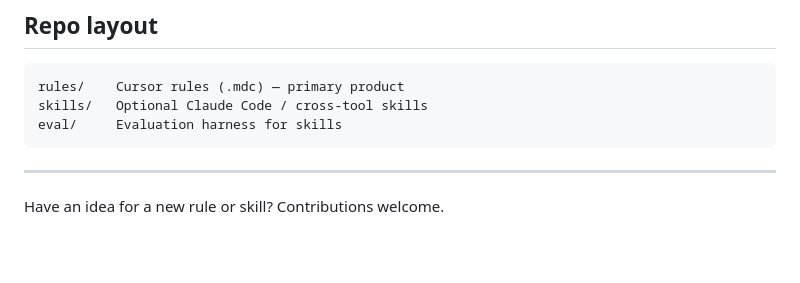
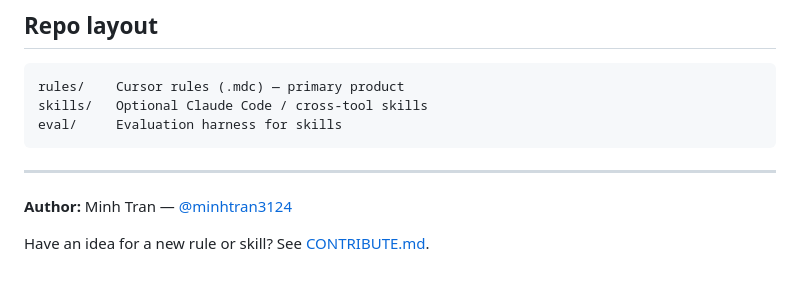
Before and after one commit to minhtran3124/cursor-skills, a Markdown page: README.md, the part around the change. GitHub-like rendering; blank space fills up the shorter version.

```diff
--- a/README.md
+++ b/README.md
@@ -67,4 +67,6 @@ eval/     Evaluation harness for skills
 
 ---
 
-Have an idea for a new rule or skill? Contributions welcome.
+**Author:** Minh Tran — [@minhtran3124](https://github.com/minhtran3124)
+
+Have an idea for a new rule or skill? See [CONTRIBUTE.md](CONTRIBUTE.md).
```
Also changed, not shown: CONTRIBUTE.md (added, +86 -0 lines).
